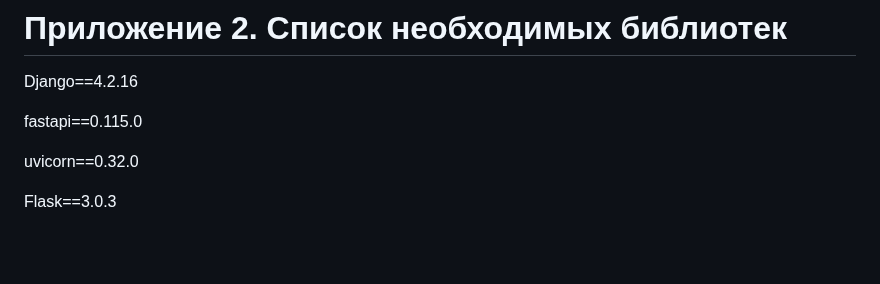
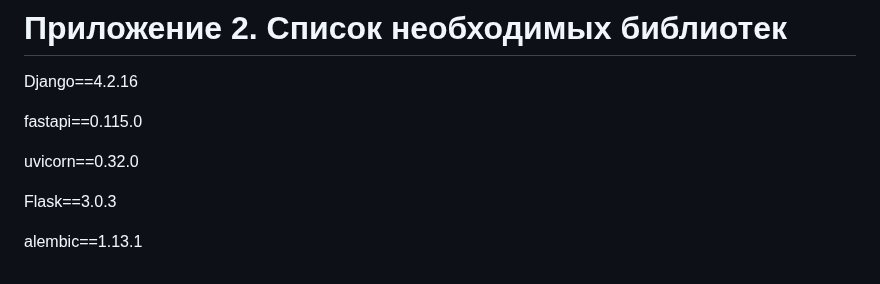
Before and after one commit to Froggit2/Diplom, a Markdown page: README.md, the part around the change. GitHub-like rendering; blank space fills up the shorter version.

```diff
--- a/README.md
+++ b/README.md
@@ -641,3 +641,5 @@ fastapi==0.115.0
 uvicorn==0.32.0
 
 Flask==3.0.3
+
+alembic==1.13.1
```
